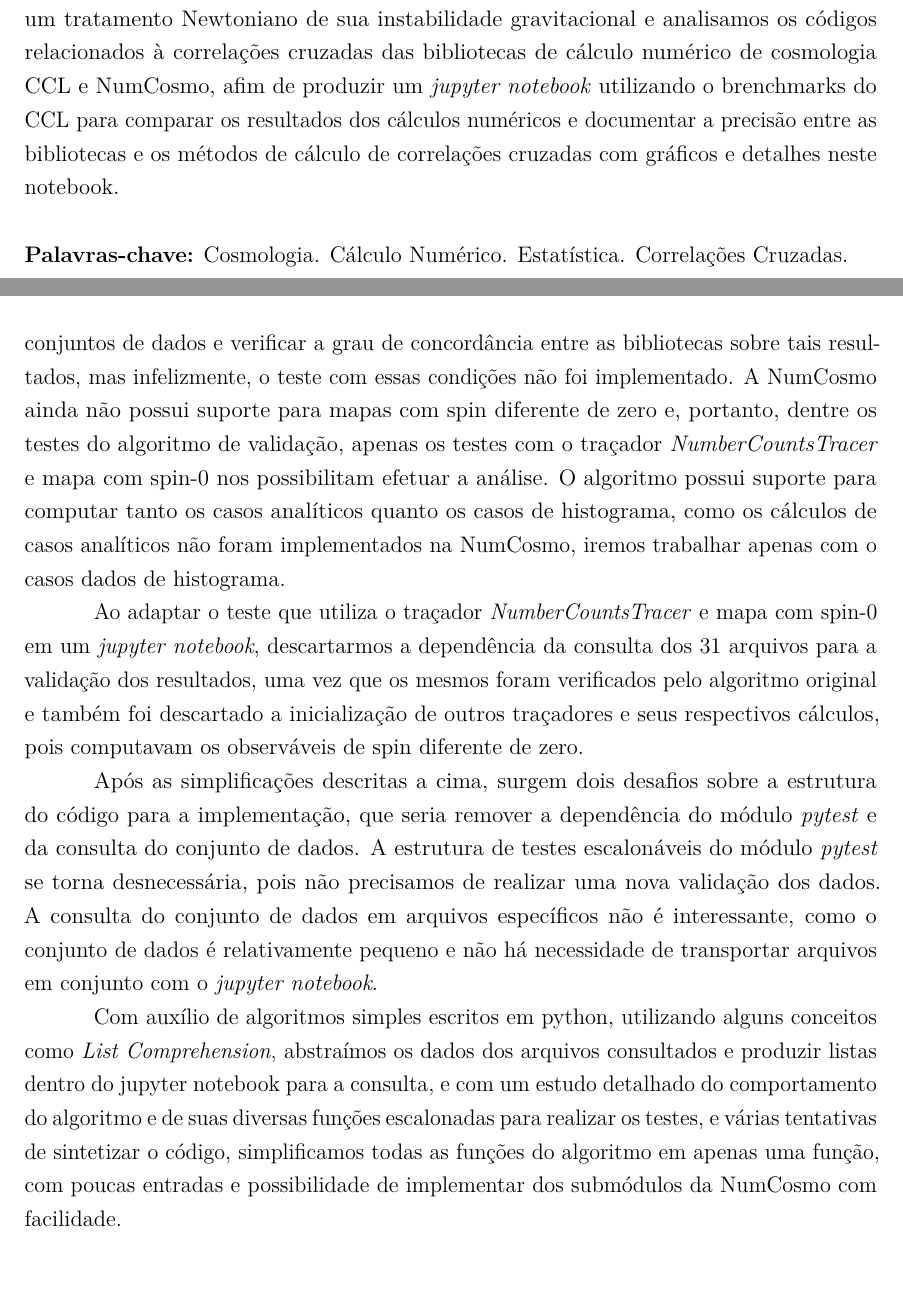
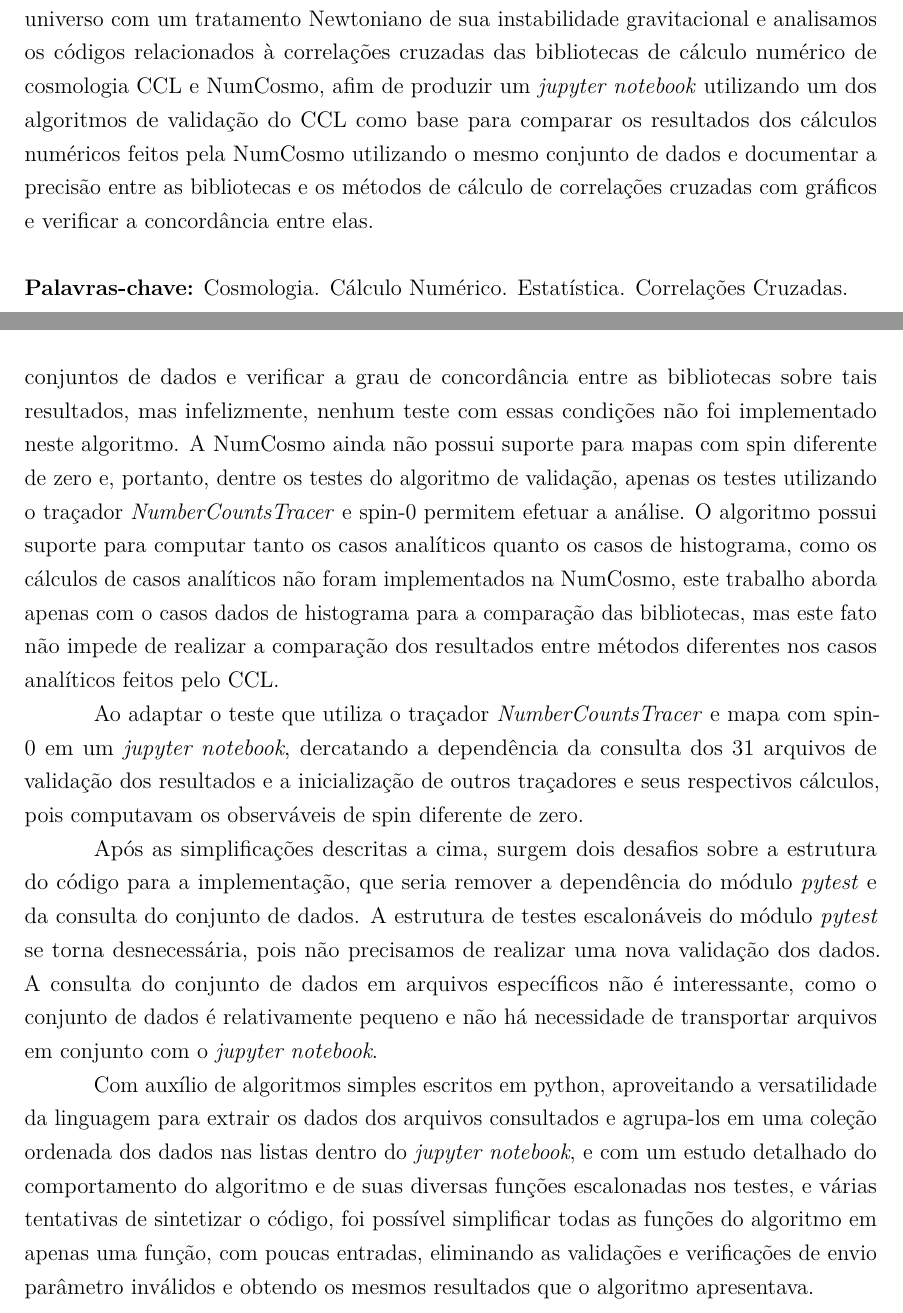
Before and after one commit to asm444/Relatorio-de-IC, a LaTeX thesis (ArthurDeSouzaMolina.tex, which reads Textos/AnalisedeCodigos.tex): two parts of pages 5 and 12 of 15, joined at a grey line, cut so that both start at the same text, the shorter picture padded with empty space. Compiled offline with pdfLaTeX.

Commit message:
Algumas correções no texto, 40% concluido

```diff
--- a/ArthurDeSouzaMolina.tex
+++ b/ArthurDeSouzaMolina.tex
@@ -292,7 +292,7 @@
 
 	\begin{resumo}
 
-		Com surgimento de diversas modelos cosmológicos, modificações no modelo padrão para explicar fenômenos ou novas teorias físicas e a evolução da tecnologia, tanto na questão da acessibilidade quanto na capacidade de processamento de computadores, surge a necessidade da demanda por códigos de cosmologia que permitem fazer simulações, a previsão de resultados, verificar a coerência estatística em relação aos dados observacionais e o consenso dos resultados obtidos de cálculos numéricos de outros grupos de pesquisa. Neste trabalho, estudamos a descrição da formação de estruturas em grandes escala no universo com um tratamento Newtoniano de sua instabilidade gravitacional e analisamos os códigos relacionados à correlações cruzadas das bibliotecas de cálculo numérico de cosmologia CCL e NumCosmo, afim de produzir um \textit{jupyter notebook} utilizando o brenchmarks do CCL para comparar os resultados dos cálculos numéricos e documentar a precisão entre as bibliotecas e os métodos de cálculo de correlações cruzadas com gráficos e detalhes neste notebook.
+		Com surgimento de diversas modelos cosmológicos, modificações no modelo padrão para explicar fenômenos ou novas teorias físicas e a evolução da tecnologia, tanto na questão da acessibilidade quanto na capacidade de processamento de computadores, surge a necessidade da demanda por códigos de cosmologia que permitem fazer simulações, a previsão de resultados, verificar a coerência estatística em relação aos dados observacionais e o consenso dos resultados obtidos de cálculos numéricos de outros grupos de pesquisa. Neste trabalho, estudamos a descrição da formação de estruturas em grandes escala no universo com um tratamento Newtoniano de sua instabilidade gravitacional e analisamos os códigos relacionados à correlações cruzadas das bibliotecas de cálculo numérico de cosmologia CCL e NumCosmo, afim de produzir um \textit{jupyter notebook} utilizando um dos algoritmos de validação do CCL como base para comparar os resultados dos cálculos numéricos feitos pela NumCosmo utilizando o mesmo conjunto de dados e documentar a precisão entre as bibliotecas e os métodos de cálculo de correlações cruzadas com gráficos e verificar a concordância entre elas.
 
 		\textbf{Palavras-chave:} Cosmologia. Cálculo Numérico.
 		 Estatística. Correlações Cruzadas.
--- a/Textos/AnalisedeCodigos.tex
+++ b/Textos/AnalisedeCodigos.tex
@@ -24,10 +24,10 @@ O algoritmo utiliza a estrutura de validação com o módulo \textit{pytest} par
 
 O algoritmo consulta 35 arquivos com extensão \textit{.txt} contendo um conjunto de dados, mas apenas 4 arquivos são utilizados para realizar os cálculos dos observáveis e 31 arquivos são consultados para calcular o erro estimado e validar o calculo realizado. O algoritmo possui um problema relativamente simples de implementação relacionado a declaração do endereço do diretório dos arquivos, onde é necessário uma alteração no código para que o teste encontre os arquivos para a consulta e consiga ser executado sem problemas.
 
-Um dos interesses deste trabalho foi utilizar os testes com traçador\textit{NumberCountsTracer}, ou com apenas mapas com spin-0 utilizando outros traçadores, afim de comparar os resultados do teste com os resultados computados pela NumCosmo utilizando os mesmos conjuntos de dados e verificar a grau de concordância entre as bibliotecas sobre tais resultados, mas infelizmente, o teste com essas condições não foi implementado. A NumCosmo ainda não possui suporte para mapas com spin diferente de zero e, portanto, dentre os testes do algoritmo de validação, apenas os testes com o traçador  \textit{NumberCountsTracer} e mapa com spin-0 nos possibilitam efetuar a análise. O algoritmo possui suporte para computar tanto os casos analíticos quanto os casos de histograma, como os cálculos de casos analíticos não foram implementados na NumCosmo, iremos trabalhar apenas com o casos dados de histograma.
+Um dos interesses deste trabalho era utilizar os testes com traçador\textit{NumberCountsTracer}, ou com apenas mapas com spin-0 utilizando outros traçadores, afim de comparar os resultados do teste com os resultados computados pela NumCosmo utilizando os mesmos conjuntos de dados e verificar a grau de concordância entre as bibliotecas sobre tais resultados, mas infelizmente, nenhum teste com essas condições não foi implementado neste algoritmo. A NumCosmo ainda não possui suporte para mapas com spin diferente de zero e, portanto, dentre os testes do algoritmo de validação, apenas os testes utilizando o traçador  \textit{NumberCountsTracer} e spin-0 permitem efetuar a análise. O algoritmo possui suporte para computar tanto os casos analíticos quanto os casos de histograma, como os cálculos de casos analíticos não foram implementados na NumCosmo, este trabalho aborda apenas com o casos dados de histograma para a comparação das bibliotecas, mas este fato não impede de realizar a comparação dos resultados entre métodos diferentes nos casos analíticos feitos pelo CCL.
 
-Ao adaptar o teste que utiliza o traçador \textit{NumberCountsTracer} e mapa com spin-0 em um \textit{jupyter notebook}, descartarmos a dependência da consulta dos 31 arquivos para a validação dos resultados, uma vez que os mesmos foram verificados pelo algoritmo original e também foi descartado a inicialização de outros traçadores e seus respectivos cálculos, pois computavam os observáveis de spin diferente de zero.
+Ao adaptar o teste que utiliza o traçador \textit{NumberCountsTracer} e mapa com spin-0 em um \textit{jupyter notebook}, dercatando a dependência da consulta dos 31 arquivos de validação dos resultados e a inicialização de outros traçadores e seus respectivos cálculos, pois computavam os observáveis de spin diferente de zero.
 
 Após as simplificações descritas a cima, surgem dois desafios sobre a estrutura do código para a implementação, que seria remover a dependência do módulo \textit{pytest} e da consulta do conjunto de dados. A estrutura de testes escalonáveis do módulo \textit{pytest} se torna desnecessária, pois não precisamos de realizar uma nova validação dos dados. A consulta do conjunto de dados em arquivos específicos não é interessante, como o conjunto de dados é relativamente pequeno e não há necessidade de transportar arquivos em conjunto com o \textit{jupyter notebook}.
 
-Com auxílio de algoritmos simples escritos em python, utilizando alguns conceitos como \textit{List Comprehension}, abstraímos os dados dos arquivos consultados e produzir listas dentro do jupyter notebook para a consulta, e com um estudo detalhado do comportamento do algoritmo e de suas diversas funções escalonadas para realizar os testes, e várias tentativas de sintetizar o código, simplificamos todas as funções do algoritmo em apenas uma função, com poucas entradas e possibilidade de implementar dos submódulos da NumCosmo com facilidade.
+Com auxílio de algoritmos simples escritos em python, aproveitando a versatilidade da linguagem para extrair os dados dos arquivos consultados e agrupa-los em uma coleção ordenada dos dados nas listas dentro do \textit{jupyter notebook}, e com um estudo detalhado do comportamento do algoritmo e de suas diversas funções escalonadas nos testes, e várias tentativas de sintetizar o código, foi possível simplificar todas as funções do algoritmo em apenas uma função, com poucas entradas, eliminando as validações e verificações de envio parâmetro inválidos e obtendo os mesmos resultados que o algoritmo apresentava.
```
Also changed, not shown: Textos/Introducao.tex (+1 -1 lines), ArthurDeSouzaMolina.pdf, Textos/AnalisedeCodigos.tex (6 more changed lines), 2 other files.
